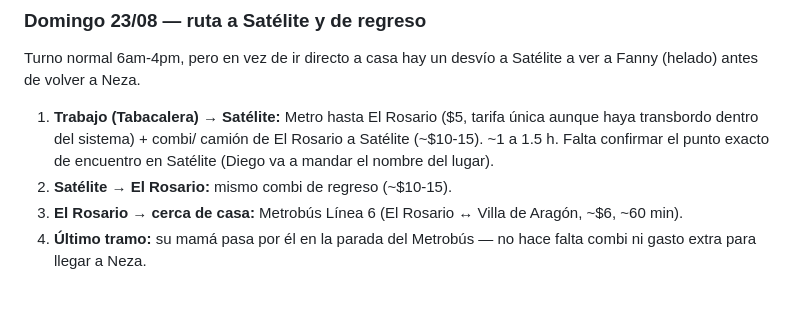
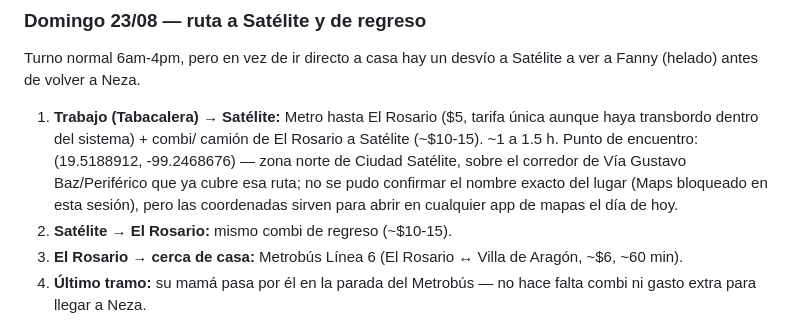
Before and after one commit to skywalkerdiego/Cerebro, a Markdown page: perfil/rutina.md, the part around the change. GitHub-like rendering; blank space fills up the shorter version.

Commit message:
Agrega coordenadas del punto de encuentro en Satélite

```diff
--- a/perfil/rutina.md
+++ b/perfil/rutina.md
@@ -82,9 +82,12 @@ Satélite a ver a Fanny (helado) antes de volver a Neza.
 
 1. **Trabajo (Tabacalera) → Satélite:** Metro hasta El Rosario ($5,
    tarifa única aunque haya transbordo dentro del sistema) + combi/
-   camión de El Rosario a Satélite (~$10-15). ~1 a 1.5 h. Falta
-   confirmar el punto exacto de encuentro en Satélite (Diego va a
-   mandar el nombre del lugar).
+   camión de El Rosario a Satélite (~$10-15). ~1 a 1.5 h. Punto de
+   encuentro: (19.5188912, -99.2468676) — zona norte de Ciudad
+   Satélite, sobre el corredor de Vía Gustavo Baz/Periférico que ya
+   cubre esa ruta; no se pudo confirmar el nombre exacto del lugar
+   (Maps bloqueado en esta sesión), pero las coordenadas sirven para
+   abrir en cualquier app de mapas el día de hoy.
 2. **Satélite → El Rosario:** mismo combi de regreso (~$10-15).
 3. **El Rosario → cerca de casa:** Metrobús Línea 6 (El Rosario ↔
    Villa de Aragón, ~$6, ~60 min).
```
